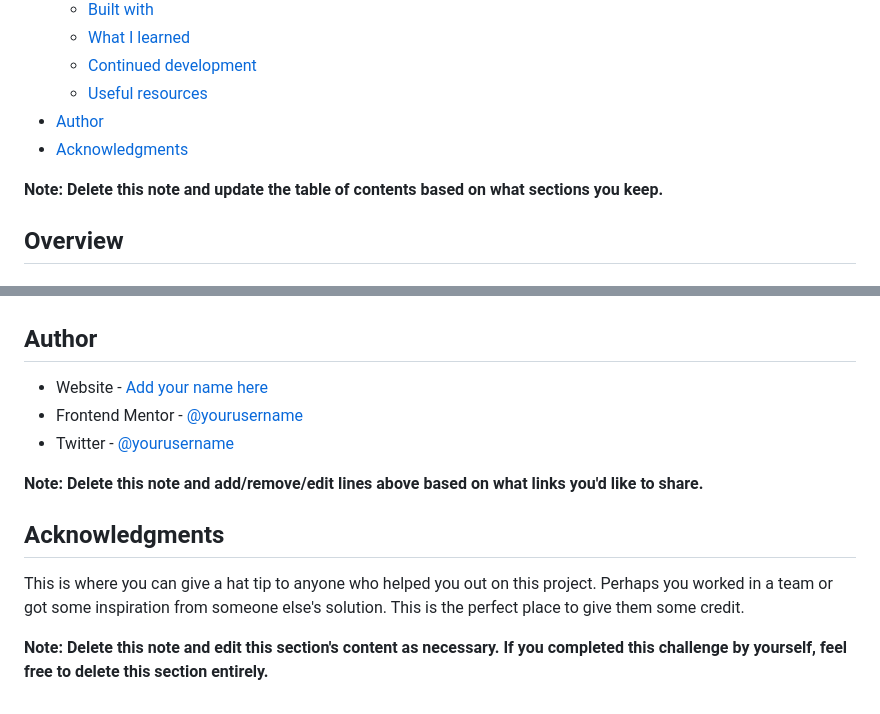
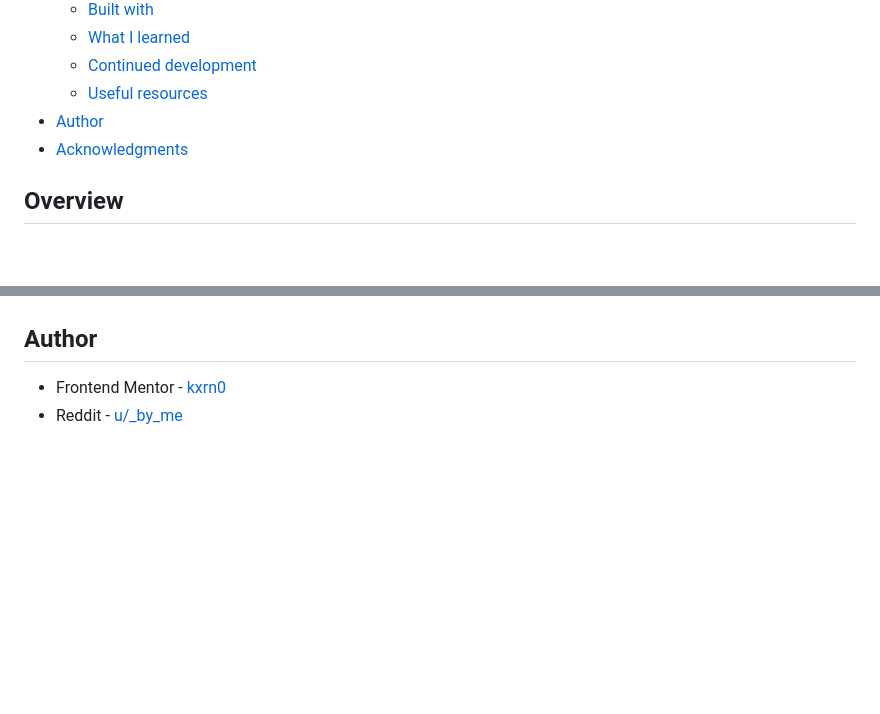
Before and after one commit to kxrn0/Front-End-Challenges, a Markdown page: interactive_rating_component/README.md, 2 parts joined by grey strips. GitHub-like rendering; blank space fills up the shorter version.

```diff
--- a/interactive_rating_component/README.md
+++ b/interactive_rating_component/README.md
@@ -16,8 +16,6 @@ This is a solution to the [Interactive rating component challenge on Frontend Me
 - [Author](#author)
 - [Acknowledgments](#acknowledgments)
 
-**Note: Delete this note and update the table of contents based on what sections you keep.**
-
 ## Overview
 
 ### The challenge
@@ -100,14 +59,5 @@ Use this section to outline areas that you want to continue focusing on in futur
 
 ## Author
 
-- Website - [Add your name here](https://www.your-site.com)
-- Frontend Mentor - [@yourusername](https://www.frontendmentor.io/profile/yourusername)
-- Twitter - [@yourusername](https://www.twitter.com/yourusername)
-
-**Note: Delete this note and add/remove/edit lines above based on what links you'd like to share.**
-
-## Acknowledgments
-
-This is where you can give a hat tip to anyone who helped you out on this project. Perhaps you worked in a team or got some inspiration from someone else's solution. This is the perfect place to give them some credit.
-
-**Note: Delete this note and edit this section's content as necessary. If you completed this challenge by yourself, feel free to delete this section entirely.**
+- Frontend Mentor - [kxrn0](https://www.frontendmentor.io/profile/kxrn0)
+- Reddit - [u/_by_me](https://ol.reddit.com/u/_by_me)
```
Also changed, not shown: other parts of interactive_rating_component/README.md (+8 -47 lines), interactive_rating_component/images/cmp.png (added), interactive_rating_component/images/cmp_0.png (added).
